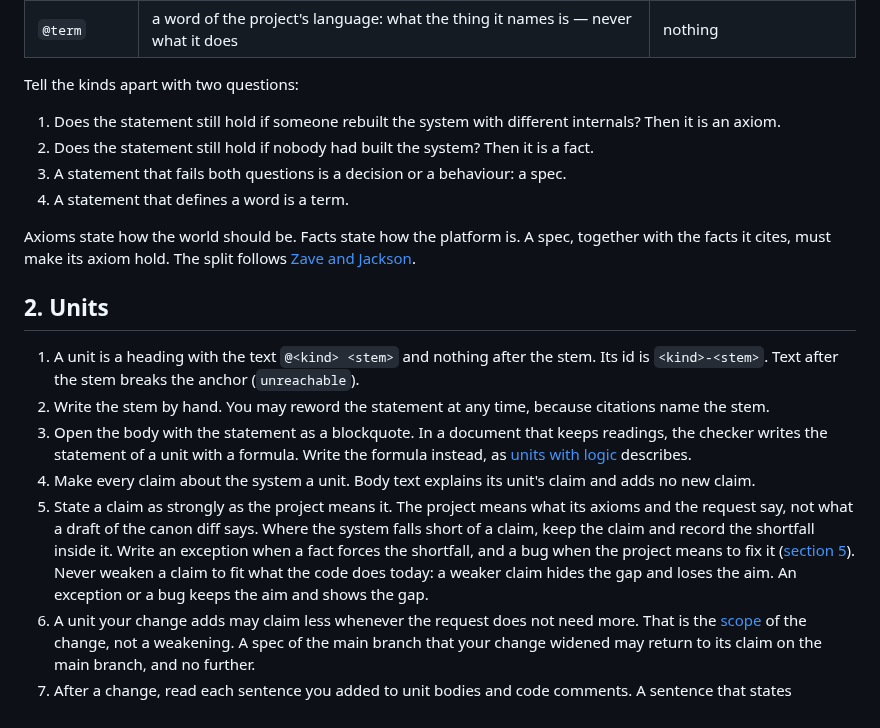
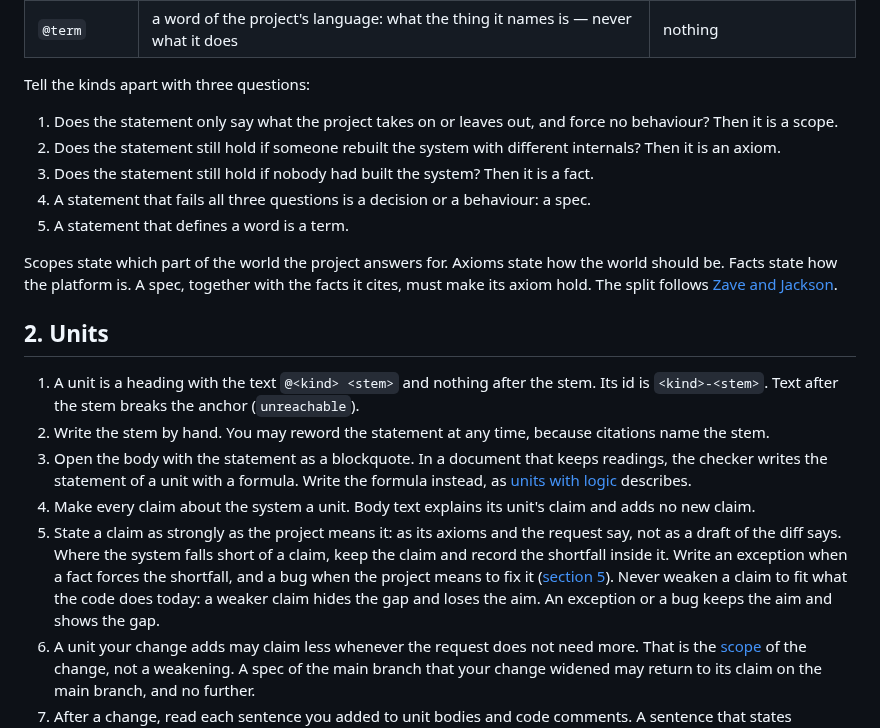
Before and after one commit to bigmistqke/skills, a Markdown page: skills/canon/writing-units.md, the part around the change. Rendered like a GitHub page.

```diff
--- a/skills/canon/writing-units.md
+++ b/skills/canon/writing-units.md
@@ -17,14 +17,15 @@ How to write, place and test the units of the canon. [`SKILL.md`](SKILL.md) hold
 | `@term` | a word of the project's language: what the thing it names is — never what it does | nothing |
 <!-- kinds:end -->
 
-Tell the kinds apart with two questions:
+Tell the kinds apart with three questions:
 
-1. Does the statement still hold if someone rebuilt the system with different internals? Then it is an axiom.
-2. Does the statement still hold if nobody had built the system? Then it is a fact.
-3. A statement that fails both questions is a decision or a behaviour: a spec.
-4. A statement that defines a word is a term.
+1. Does the statement only say what the project takes on or leaves out, and force no behaviour? Then it is a scope.
+2. Does the statement still hold if someone rebuilt the system with different internals? Then it is an axiom.
+3. Does the statement still hold if nobody had built the system? Then it is a fact.
+4. A statement that fails all three questions is a decision or a behaviour: a spec.
+5. A statement that defines a word is a term.
 
-Axioms state how the world should be. Facts state how the platform is. A spec, together with the facts it cites, must make its axiom hold. The split follows [Zave and Jackson](http://www.pamelazave.com/4dc.pdf).
+Scopes state which part of the world the project answers for. Axioms state how the world should be. Facts state how the platform is. A spec, together with the facts it cites, must make its axiom hold. The split follows [Zave and Jackson](http://www.pamelazave.com/4dc.pdf).
 
 ## 2. Units
 
@@ -32,7 +33,7 @@ Axioms state how the world should be. Facts state how the platform is. A spec, t
 2. Write the stem by hand. You may reword the statement at any time, because citations name the stem.
 3. Open the body with the statement as a blockquote. In a document that keeps readings, the checker writes the statement of a unit with a formula. Write the formula instead, as [units with logic](#12-units-with-logic) describes.
 4. Make every claim about the system a unit. Body text explains its unit's claim and adds no new claim.
-5. State a claim as strongly as the project means it. The project means what its axioms and the request say, not what a draft of the canon diff says. Where the system falls short of a claim, keep the claim and record the shortfall inside it. Write an exception when a fact forces the shortfall, and a bug when the project means to fix it ([section 5](#5-facts-exceptions-and-bugs)). Never weaken a claim to fit what the code does today: a weaker claim hides the gap and loses the aim. An exception or a bug keeps the aim and shows the gap.
+5. State a claim as strongly as the project means it: as its axioms and the request say, not as a draft of the diff says. Where the system falls short of a claim, keep the claim and record the shortfall inside it. Write an exception when a fact forces the shortfall, and a bug when the project means to fix it ([section 5](#5-facts-exceptions-and-bugs)). Never weaken a claim to fit what the code does today: a weaker claim hides the gap and loses the aim. An exception or a bug keeps the aim and shows the gap.
 6. A unit your change adds may claim less whenever the request does not need more. That is the [scope](SKILL.md#terms) of the change, not a weakening. A spec of the main branch that your change widened may return to its claim on the main branch, and no further.
 7. After a change, read each sentence you added to unit bodies and code comments. A sentence that states something the system does needs a unit.
 8. Write in the present tense. History belongs in a decision record.
```
Also changed, not shown: skills/canon/SKILL.md (+18 -16 lines), skills/grill-with-canon/SKILL.md (+1 -0 lines).
